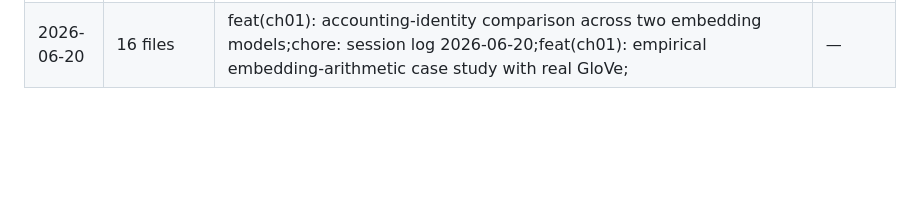
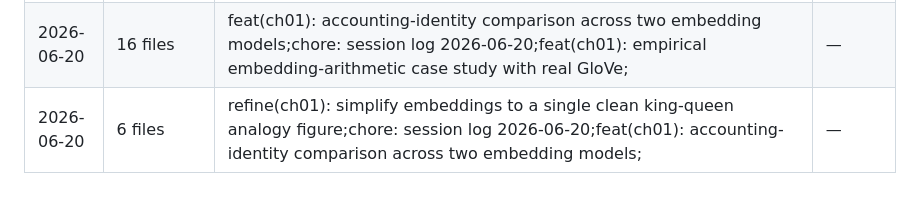
Before and after one commit to jfimbett/llm-finance-book, a Markdown page: docs/SESSION_LOG.md, the part around the change. Rendered like a GitHub page; blank space fills up the shorter version.

Commit message:
chore: session log 2026-06-20

```diff
--- a/docs/SESSION_LOG.md
+++ b/docs/SESSION_LOG.md
@@ -180,3 +180,4 @@
 | 2026-06-20 | 33 files | fix(ch08,ch10): add citealt macro and missing bib entries;chore: add tasks tracking file;chore: session log 2026-06-18; | — |
 | 2026-06-20 | 12 files | feat(ch01): empirical embedding-arithmetic case study with real GloVe;chore: session log 2026-06-20;fix(ch08,ch10): add citealt macro and missing bib entries; | — |
 | 2026-06-20 | 16 files | feat(ch01): accounting-identity comparison across two embedding models;chore: session log 2026-06-20;feat(ch01): empirical embedding-arithmetic case study with real GloVe; | — |
+| 2026-06-20 | 6 files | refine(ch01): simplify embeddings to a single clean king-queen analogy figure;chore: session log 2026-06-20;feat(ch01): accounting-identity comparison across two embedding models; | — |
```
